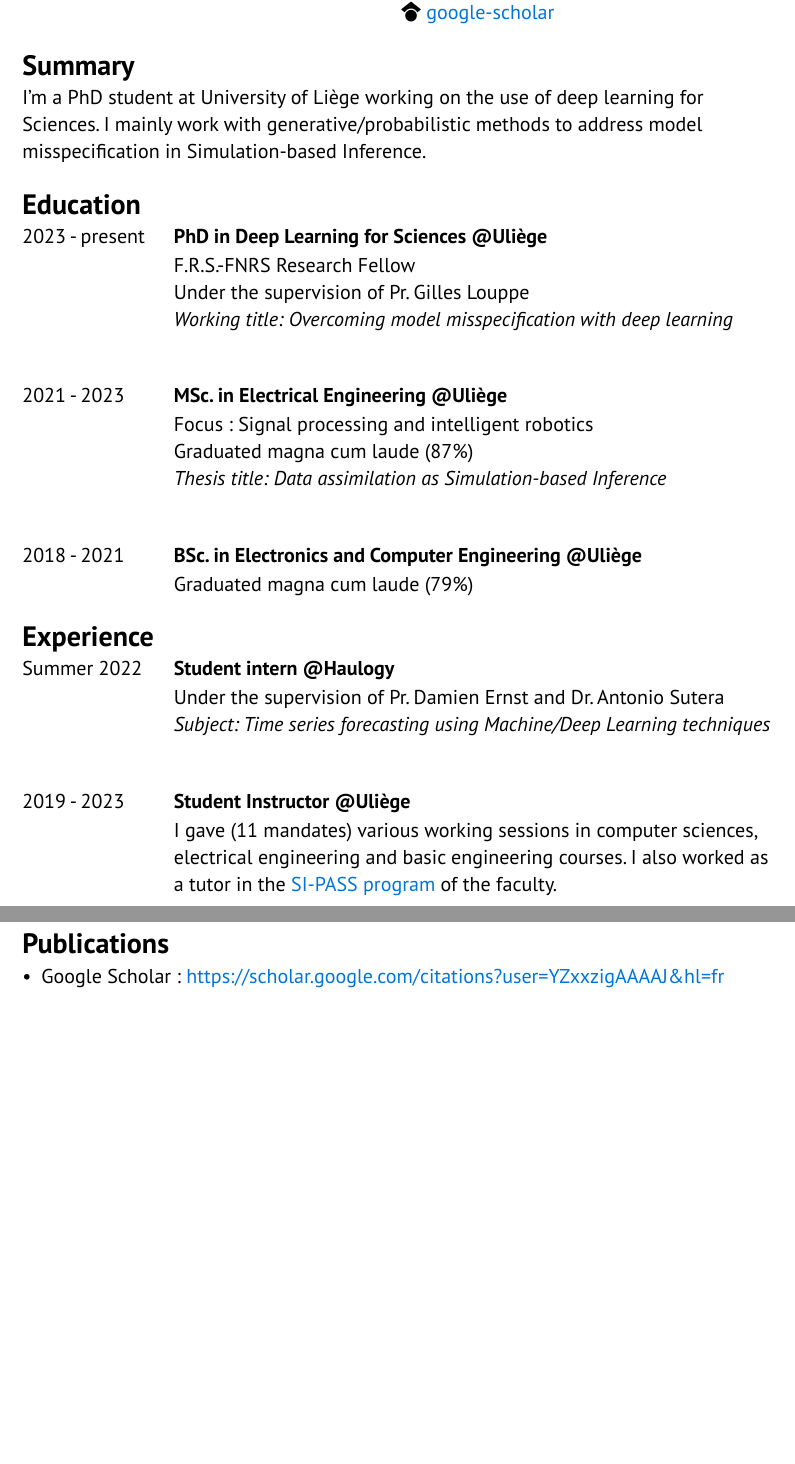
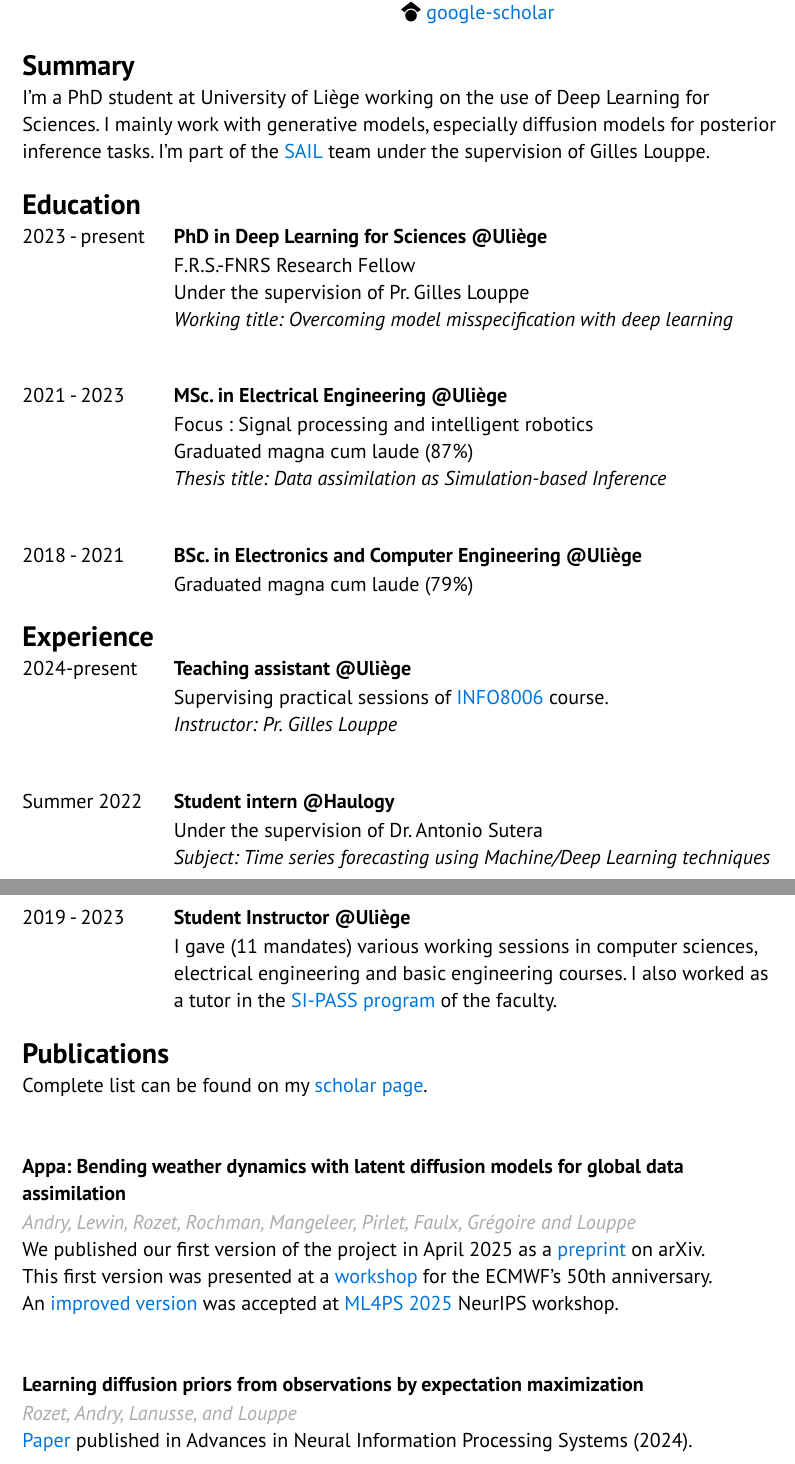
Before and after one commit to gerome-andry/typst-CV, a Typst document (cv.typ): two parts of pages 1 and 2 of 2, joined at a grey line, cut so that both start at the same text, the shorter picture padded with empty space. The pictures show the PDF file cv.pdf that the author committed with the source.

Commit message:
Update cv

```diff
--- a/cv.typ
+++ b/cv.typ
@@ -28,3 +28,5 @@
   ]
 )
 
+#let glouppe(pr:true) = {
+  if pr {
@@ -31,6 +39,7 @@
 = Summary
-I’m a PhD student at University of Liège working on the use of deep learning for Sciences.
-I mainly work with generative/probabilistic methods to address model misspecification in Simulation-based Inference.
+I’m a PhD student at University of Liège working on the use of Deep Learning for Sciences.
+I mainly work with generative models, especially diffusion models for posterior inference tasks.
+I’m part of the #text(blue,link("https://glouppe.github.io/sail/")[SAIL]) team under the supervision of #glouppe(pr:false).
 
 = Education
 #grid(
@@ -74,3 +83,9 @@ I mainly work with generative/probabilistic methods to address model misspecific
 #grid(
   columns: (1fr, 4fr),
   [
+    2024-present
+  ],
+  [
+    === Teaching assistant \@Uliège
+    Supervising practical sessions of #text(blue,link("https://github.com/glouppe/info8006-introduction-to-ai")[INFO8006]) course.\
+    _Instructor: #glouppe()_
@@ -94,8 +115,22 @@ I mainly work with generative/probabilistic methods to address model misspecific
   ]
 )
 = Publications
-- Google Scholar : #text(blue,"https://scholar.google.com/citations?user=YZxxzigAAAAJ&hl=fr")
+Complete list can be found on my #text(blue,link("https://scholar.google.com/citations?user=YZxxzigAAAAJ&hl=fr")[scholar page]).
 
+\
+
+=== Appa: Bending weather dynamics with latent diffusion models for global data assimilation
+#text(gray, "Andry, Lewin, Rozet, Rochman, Mangeleer, Pirlet, Faulx, Grégoire and Louppe", style:"italic")\
+We published our first version of the project in April 2025 as a #text(blue,link("https://arxiv.org/abs/2504.18720preprint")[preprint]) on arXiv.\
+This first version was presented at a #text(blue,link("https://events.ecmwf.int/event/428/contributions/4892/attachments/2940/5023/DA-WS_Gerome.pdf
+")[workshop]) for the ECMWF's 50th anniversary.\
+An #text(blue, link("https://montefiore-sail.github.io/appa/paper.pdf")[improved version]) was accepted at #text(blue, link("https://ml4physicalsciences.github.io/2025/")[ML4PS 2025]) NeurIPS workshop.
+
+\
+
+=== Learning diffusion priors from observations by expectation maximization
+#text(gray, "Rozet, Andry, Lanusse, and Louppe", style:"italic")\
+#text(blue, link("https://proceedings.neurips.cc/paper_files/paper/2024/hash/9f94298bac4668db4dc77ddb0a244301-Abstract-Conference.html")[Paper]) published in Advances in Neural Information Processing Systems (2024).
 
 // #grid(
 //   columns: (1fr, 1fr, 1fr),
```
Also changed, not shown: cv.pdf, cv.typ (16 more changed lines).
